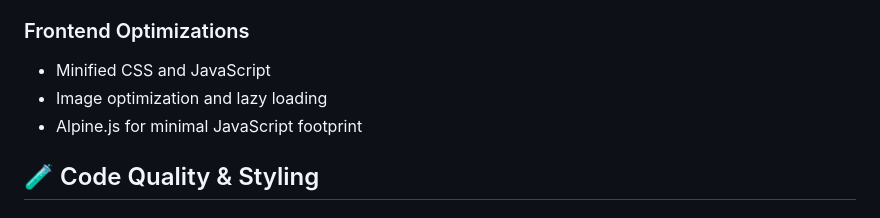
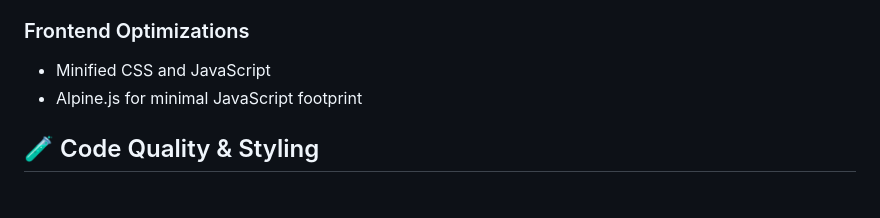
Before and after one commit to MuhammedKAldin/AI-Smartshop, a Markdown page: README.md, the part around the change. GitHub-like rendering.

Commit message:
Updated content

```diff
--- a/README.md
+++ b/README.md
@@ -287,7 +287,6 @@ GEMINI_API_KEY=AIzaSyxxx
 
 ### Frontend Optimizations
 - Minified CSS and JavaScript
-- Image optimization and lazy loading
 - Alpine.js for minimal JavaScript footprint
 
 ## 🧪 Code Quality & Styling
```
